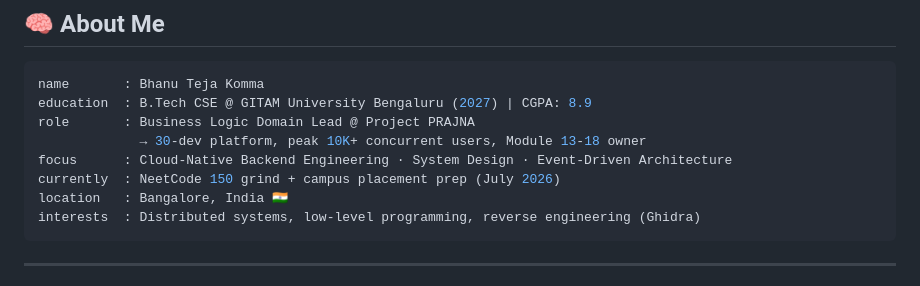
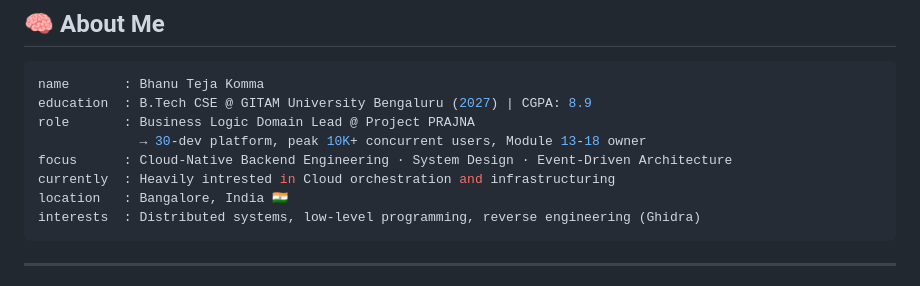
Before and after one commit to maczeo11/maczeo11, a Markdown page: README.md, the part around the change. Rendered like a GitHub page.

````diff
--- a/README.md
+++ b/README.md
@@ -20,7 +20,7 @@ education  : B.Tech CSE @ GITAM University Bengaluru (2027) | CGPA: 8.9
 role       : Business Logic Domain Lead @ Project PRAJNA
              → 30-dev platform, peak 10K+ concurrent users, Module 13-18 owner
 focus      : Cloud-Native Backend Engineering · System Design · Event-Driven Architecture
-currently  : NeetCode 150 grind + campus placement prep (July 2026)
+currently  : Heavily intrested in Cloud orchestration and infrastructuring
 location   : Bangalore, India 🇮🇳
 interests  : Distributed systems, low-level programming, reverse engineering (Ghidra)
 ```
````
